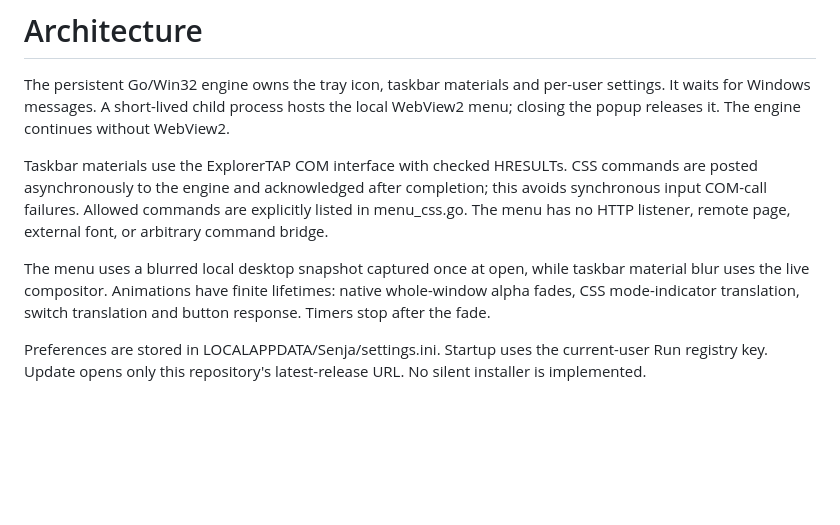
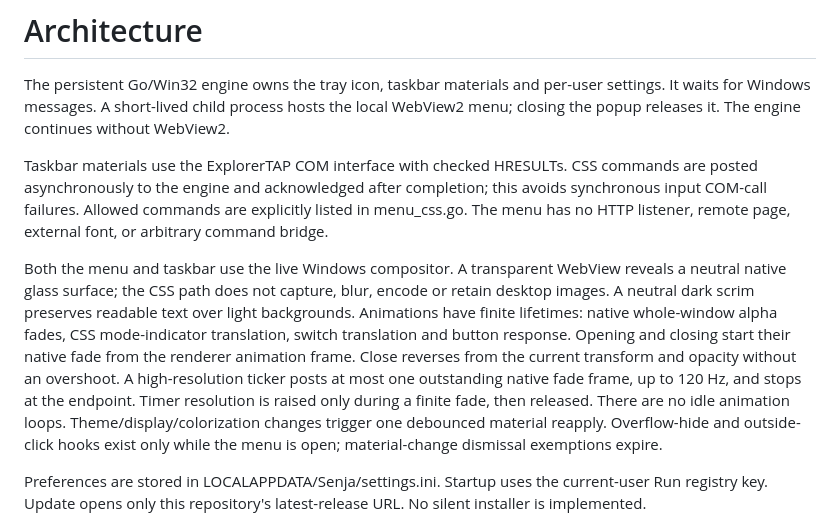
Before and after one commit to FyarrAja/Senja-Bar, a Markdown page: docs/ARCHITECTURE.md, the part around the change. Drawn GitHub-style; blank space fills up the shorter version.

```diff
--- a/docs/ARCHITECTURE.md
+++ b/docs/ARCHITECTURE.md
@@ -4,7 +4,7 @@ The persistent Go/Win32 engine owns the tray icon, taskbar materials and per-use
 
 Taskbar materials use the ExplorerTAP COM interface with checked HRESULTs. CSS commands are posted asynchronously to the engine and acknowledged after completion; this avoids synchronous input COM-call failures. Allowed commands are explicitly listed in menu_css.go. The menu has no HTTP listener, remote page, external font, or arbitrary command bridge.
 
-The menu uses a blurred local desktop snapshot captured once at open, while taskbar material blur uses the live compositor. Animations have finite lifetimes: native whole-window alpha fades, CSS mode-indicator translation, switch translation and button response. Timers stop after the fade.
+Both the menu and taskbar use the live Windows compositor. A transparent WebView reveals a neutral native glass surface; the CSS path does not capture, blur, encode or retain desktop images. A neutral dark scrim preserves readable text over light backgrounds. Animations have finite lifetimes: native whole-window alpha fades, CSS mode-indicator translation, switch translation and button response. Opening and closing start their native fade from the renderer animation frame. Close reverses from the current transform and opacity without an overshoot. A high-resolution ticker posts at most one outstanding native fade frame, up to 120 Hz, and stops at the endpoint. Timer resolution is raised only during a finite fade, then released. There are no idle animation loops. Theme/display/colorization changes trigger one debounced material reapply. Overflow-hide and outside-click hooks exist only while the menu is open; material-change dismissal exemptions expire.
 
 Preferences are stored in LOCALAPPDATA/Senja/settings.ini. Startup uses the current-user Run registry key. Update opens only this repository's latest-release URL. No silent installer is implemented.
 
```
Also changed, not shown: CHANGELOG.md (+8 -0 lines), README.md (+18 -38 lines), docs/BUILD.md (added, +17 -0 lines), docs/preview.png (added), 12 other files.
